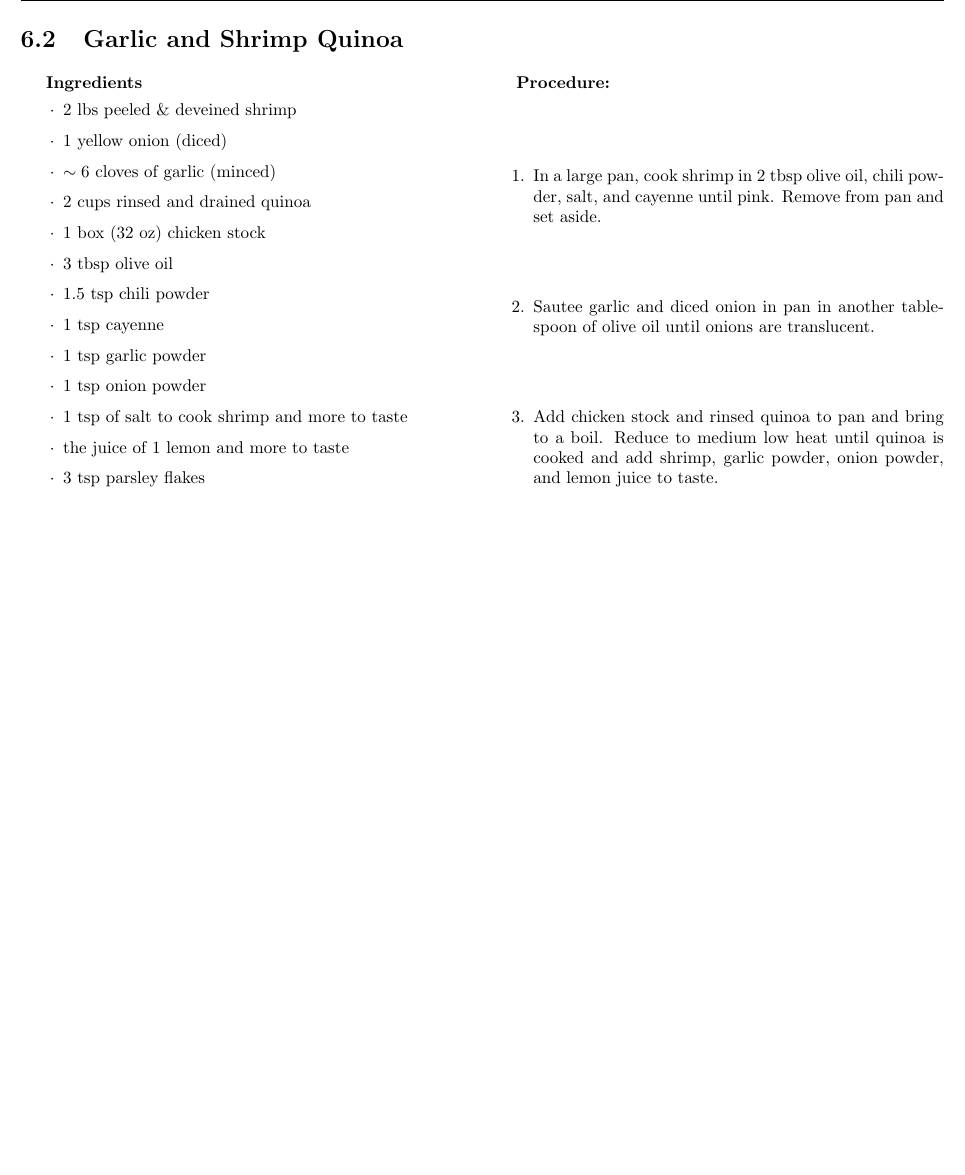
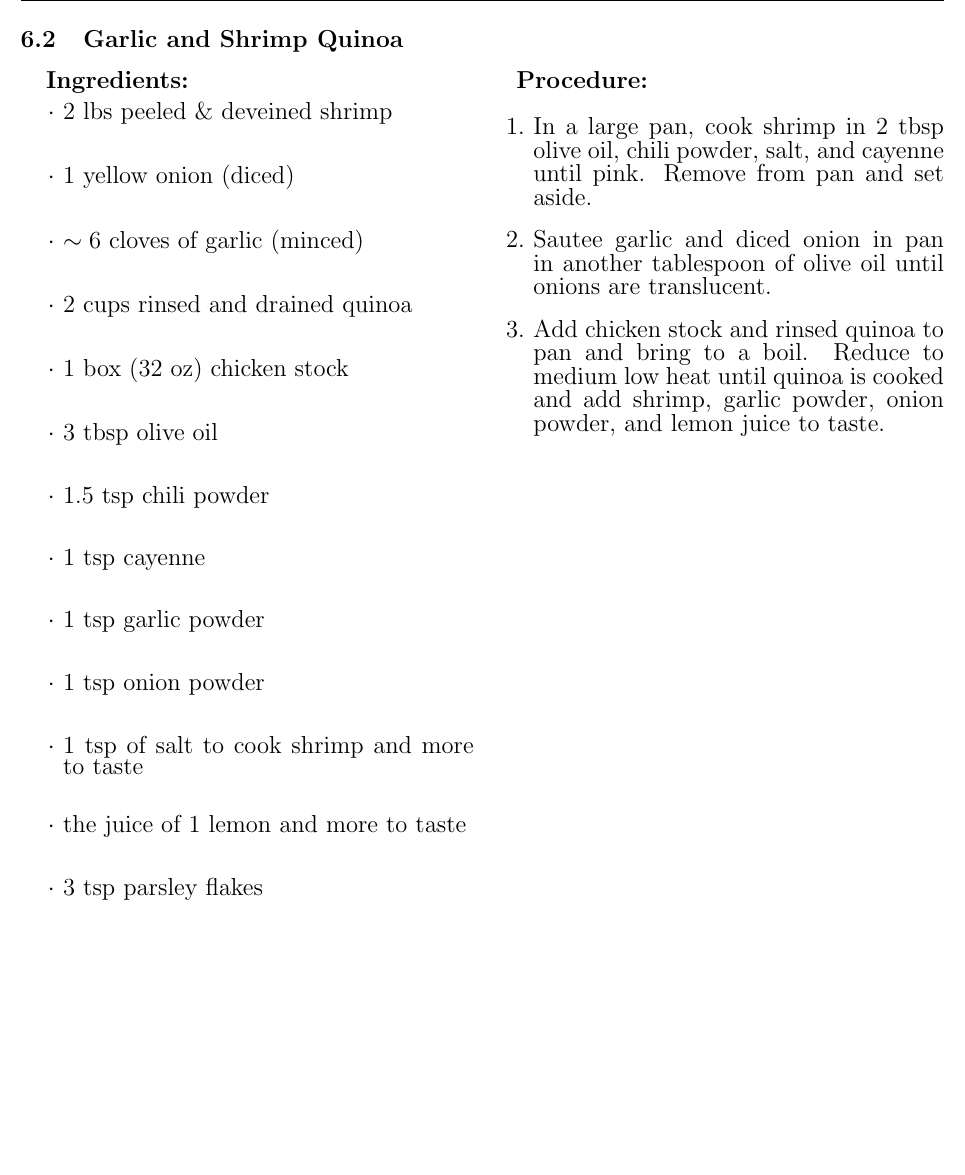
Before and after one commit to sabrinathekitchenwitch/Sabrina-s-Recipes, a LaTeX thesis (Main.tex, which reads Seafood Recipes/Garlic and Shrimp Quinoa/Garlic and Shrimp Quinoa.tex): part of page 19 of 32, cut so that both start at the same text. Compiled offline with pdfLaTeX.

Commit message:
Update Garlic and Shrimp Quinoa.tex

```diff
--- a/Seafood Recipes/Garlic and Shrimp Quinoa/Garlic and Shrimp Quinoa.tex
+++ b/Seafood Recipes/Garlic and Shrimp Quinoa/Garlic and Shrimp Quinoa.tex
@@ -1,6 +1,8 @@
 \begin{multicols}{2}
-\textbf{Ingredients}
+\fontsize{14}{1.5}\selectfont
+\textbf{Ingredients:}
 \begin{itemize}
+\setlength{\itemsep}{20pt}
 \item 2 lbs peeled \& deveined shrimp
 \item 1 yellow onion (diced)
 \item $\sim 6$ cloves of garlic (minced)
```
Also changed, not shown: Seafood Recipes/Garlic and Shrimp Quinoa/Garlic and Shrimp Quinoa.tex (6 more changed lines).
